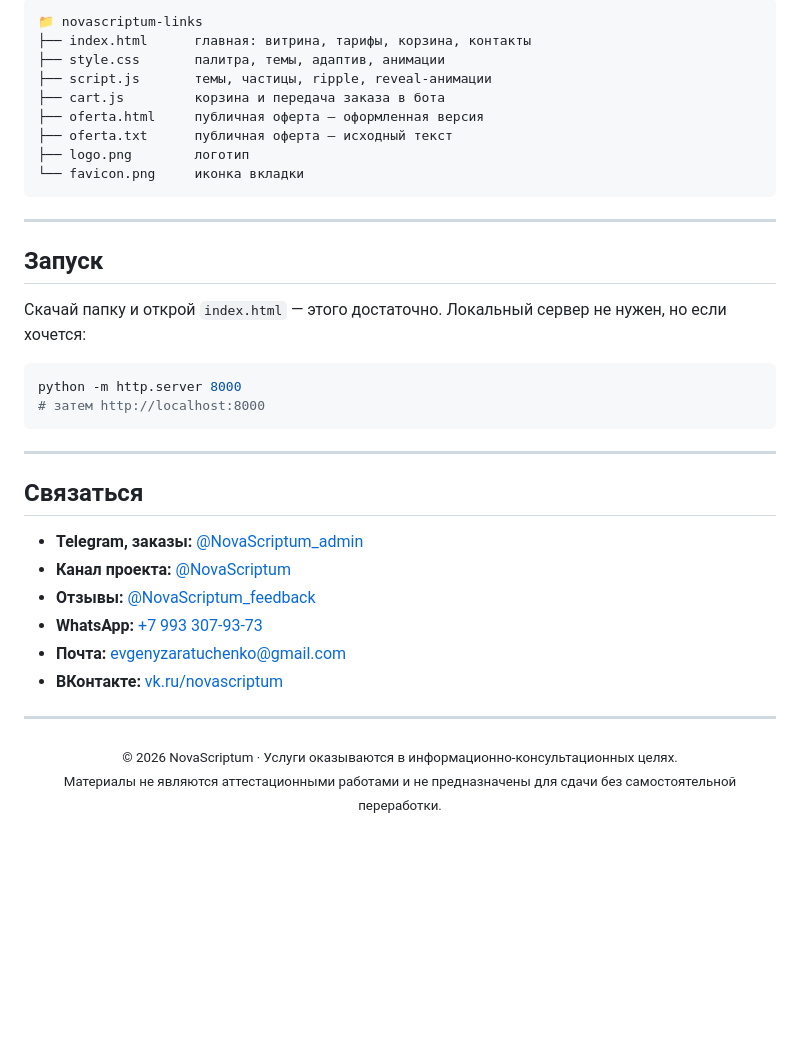
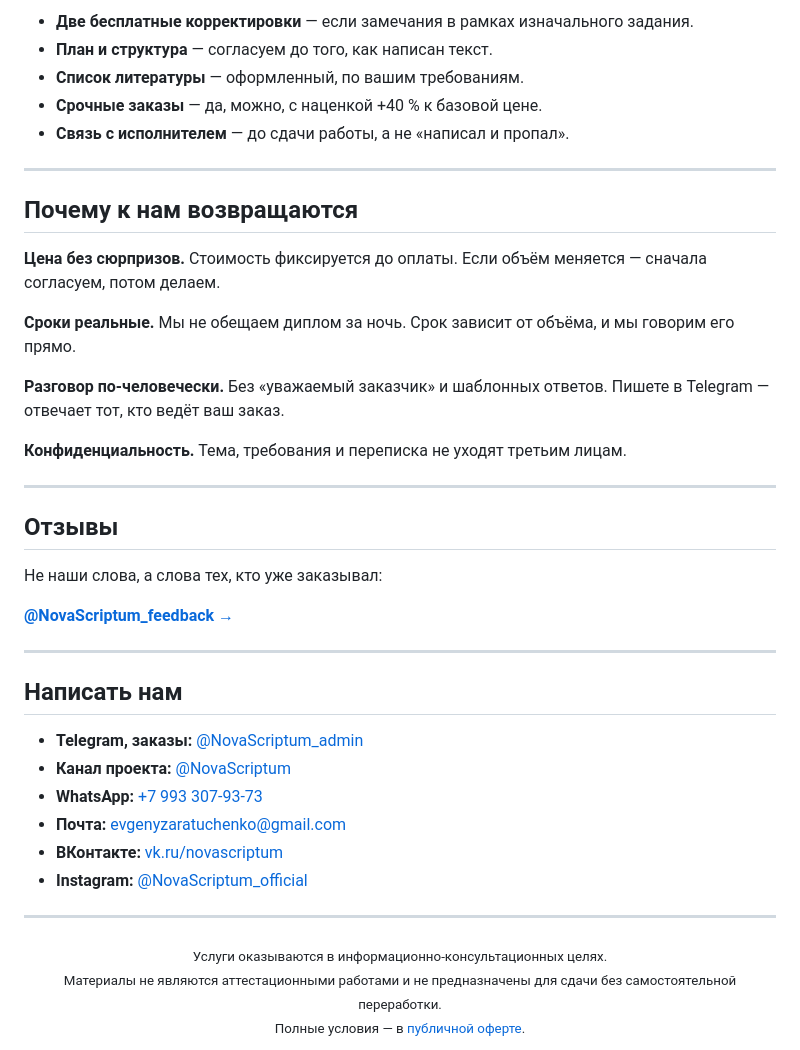
Before and after one commit to NovaScriptumproject/novascriptum-links, a Markdown page: README.md, the part around one of its changes. Rendered like a GitHub page; blank space fills up the shorter version.

````diff
--- a/README.md
+++ b/README.md
@@ -71,41 +68,47 @@ JS       темы, корзина, частицы, IntersectionObserver
 
-```
-📁 novascriptum-links
-├── index.html      главная: витрина, тарифы, корзина, контакты
-├── style.css       палитра, темы, адаптив, анимации
-├── script.js       темы, частицы, ripple, reveal-анимации
-├── cart.js         корзина и передача заказа в бота
-├── oferta.html     публичная оферта — оформленная версия
-├── oferta.txt      публичная оферта — исходный текст
-├── logo.png        логотип
-└── favicon.png     иконка вкладки
-```
+- **Две бесплатные корректировки** — если замечания в рамках изначального задания.
+- **План и структура** — согласуем до того, как написан текст.
+- **Список литературы** — оформленный, по вашим требованиям.
+- **Срочные заказы** — да, можно, с наценкой +40 % к базовой цене.
+- **Связь с исполнителем** — до сдачи работы, а не «написал и пропал».
 
 ---
 
-## Запуск
+## Почему к нам возвращаются
 
-Скачай папку и открой `index.html` — этого достаточно. Локальный сервер не нужен, но если хочется:
+**Цена без сюрпризов.** Стоимость фиксируется до оплаты. Если объём меняется — сначала согласуем, потом делаем.
 
-```bash
-python -m http.server 8000
-# затем http://localhost:8000
-```
+**Сроки реальные.** Мы не обещаем диплом за ночь. Срок зависит от объёма, и мы говорим его прямо.
+
+**Разговор по-человечески.** Без «уважаемый заказчик» и шаблонных ответов. Пишете в Telegram — отвечает тот, кто ведёт ваш заказ.
+
+**Конфиденциальность.** Тема, требования и переписка не уходят третьим лицам.
 
 ---
 
-## Связаться
+## Отзывы
+
+Не наши слова, а слова тех, кто уже заказывал:
+
+**[@NovaScriptum_feedback →](https://t.me/NovaScriptum_feedback)**
+
+---
+
+## Написать нам
 
 - **Telegram, заказы:** [@NovaScriptum_admin](https://t.me/NovaScriptum_admin)
 - **Канал проекта:** [@NovaScriptum](https://t.me/NovaScriptum)
-- **Отзывы:** [@NovaScriptum_feedback](https://t.me/NovaScriptum_feedback)
 - **WhatsApp:** [+7 993 307-93-73](https://wa.me/79933079373)
 - **Почта:** [evgenyzaratuchenko@gmail.com](mailto:evgenyzaratuchenko@gmail.com)
 - **ВКонтакте:** [vk.ru/novascriptum](https://vk.ru/novascriptum)
+- **Instagram:** [@NovaScriptum_official](https://instagram.com/NovaScriptum_official)
 
 ---
 
 <div align="center">
-<sub>© 2026 NovaScriptum · Услуги оказываются в информационно-консультационных целях.<br>
-Материалы не являются аттестационными работами и не предназначены для сдачи без самостоятельной переработки.</sub>
+<sub>
+Услуги оказываются в информационно-консультационных целях.<br>
+Материалы не являются аттестационными работами и не предназначены для сдачи без самостоятельной переработки.<br>
+Полные условия — в <a href="oferta.html">публичной оферте</a>.
+</sub>
 </div>
````
Also changed, not shown: other parts of README.md (+28 -31 lines).
